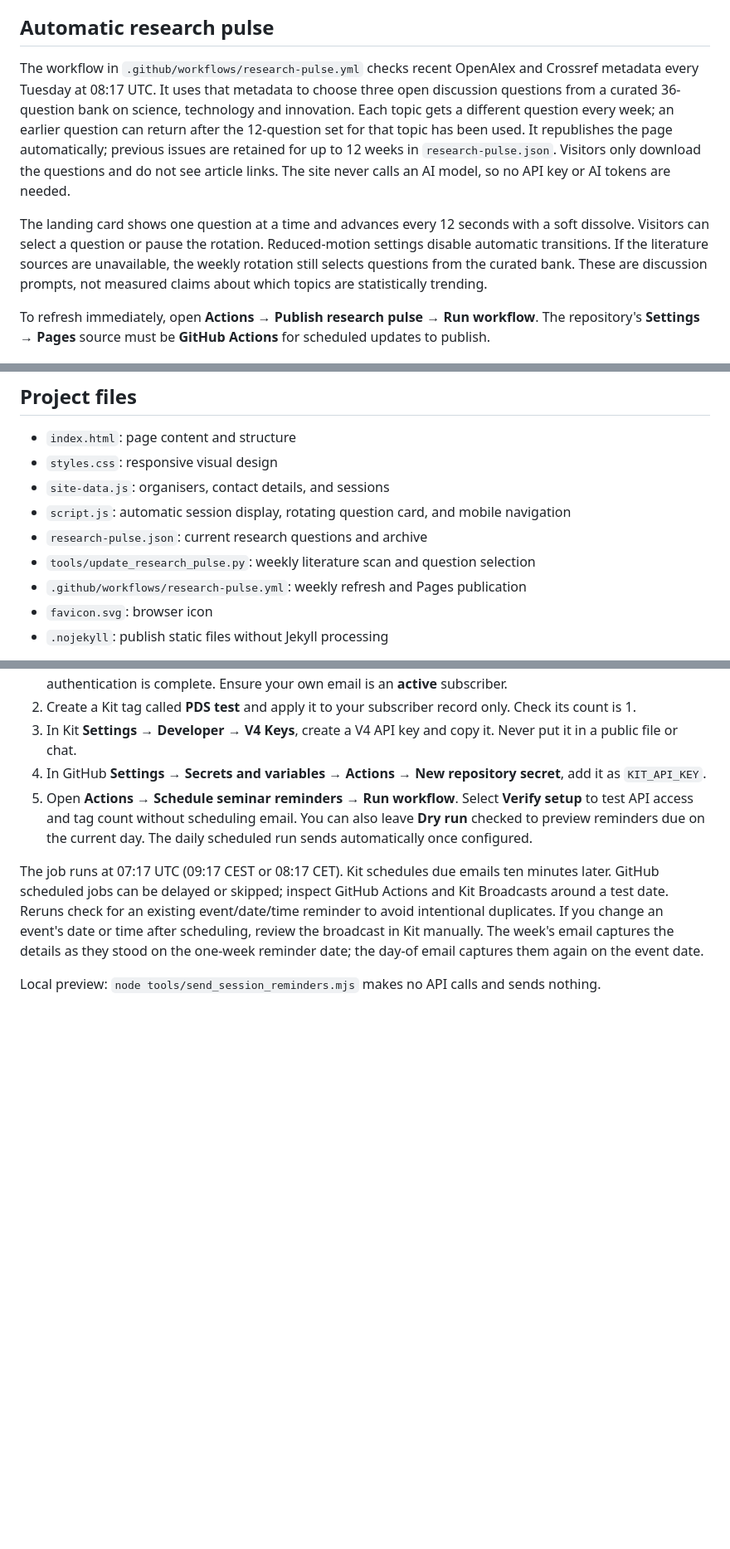
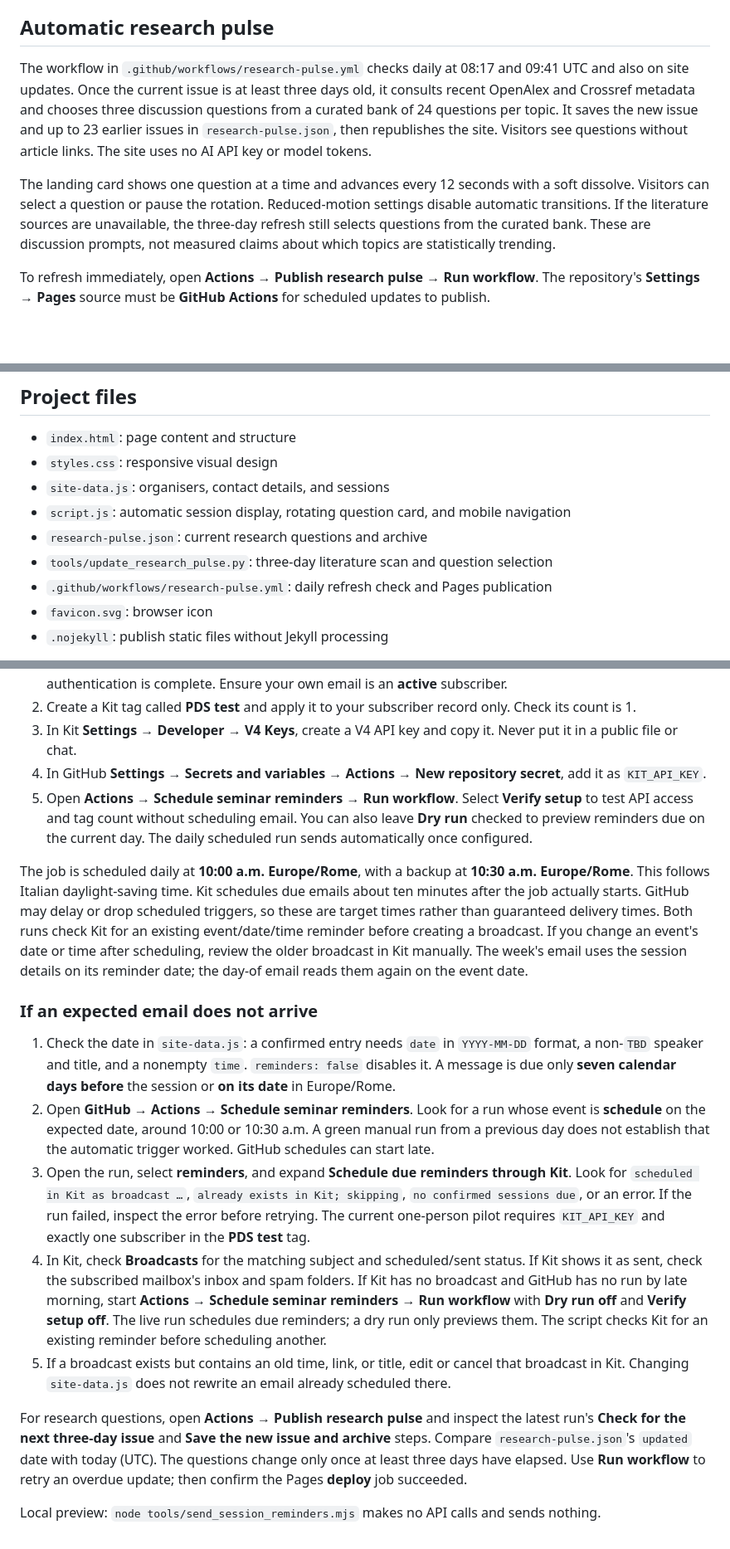
Before and after one commit to fradalex/paper-development-series, a Markdown page: README.md, 3 parts joined by grey strips. Shown at 83% size. GitHub-like rendering; blank space fills up the shorter version.

Commit message:
Document automatic reminder troubleshooting and current schedules

```diff
--- a/README.md
+++ b/README.md
@@ -47,9 +47,9 @@ For a shorter `https://ACCOUNT.github.io/` address, name the repository exactly
 
 ## Automatic research pulse
 
-The workflow in `.github/workflows/research-pulse.yml` checks recent OpenAlex and Crossref metadata every Tuesday at 08:17 UTC. It uses that metadata to choose three open discussion questions from a curated 36-question bank on science, technology and innovation. Each topic gets a different question every week; an earlier question can return after the 12-question set for that topic has been used. It republishes the page automatically; previous issues are retained for up to 12 weeks in `research-pulse.json`. Visitors only download the questions and do not see article links. The site never calls an AI model, so no API key or AI tokens are needed.
+The workflow in `.github/workflows/research-pulse.yml` checks daily at 08:17 and 09:41 UTC and also on site updates. Once the current issue is at least three days old, it consults recent OpenAlex and Crossref metadata and chooses three discussion questions from a curated bank of 24 questions per topic. It saves the new issue and up to 23 earlier issues in `research-pulse.json`, then republishes the site. Visitors see questions without article links. The site uses no AI API key or model tokens.
 
-The landing card shows one question at a time and advances every 12 seconds with a soft dissolve. Visitors can select a question or pause the rotation. Reduced-motion settings disable automatic transitions. If the literature sources are unavailable, the weekly rotation still selects questions from the curated bank. These are discussion prompts, not measured claims about which topics are statistically trending.
+The landing card shows one question at a time and advances every 12 seconds with a soft dissolve. Visitors can select a question or pause the rotation. Reduced-motion settings disable automatic transitions. If the literature sources are unavailable, the three-day refresh still selects questions from the curated bank. These are discussion prompts, not measured claims about which topics are statistically trending.
 
 To refresh immediately, open **Actions → Publish research pulse → Run workflow**. The repository's **Settings → Pages** source must be **GitHub Actions** for scheduled updates to publish.
 
@@ -64,8 +64,8 @@ Open `index.html` in a browser, or run `python3 -m http.server 8000` from this f
 - `site-data.js`: organisers, contact details, and sessions
 - `script.js`: automatic session display, rotating question card, and mobile navigation
 - `research-pulse.json`: current research questions and archive
-- `tools/update_research_pulse.py`: weekly literature scan and question selection
-- `.github/workflows/research-pulse.yml`: weekly refresh and Pages publication
+- `tools/update_research_pulse.py`: three-day literature scan and question selection
+- `.github/workflows/research-pulse.yml`: daily refresh check and Pages publication
 - `favicon.svg`: browser icon
 - `.nojekyll`: publish static files without Jekyll processing
 
@@ -83,6 +83,16 @@ The `.github/workflows/session-reminders.yml` workflow reads `site-data.js` ever
 4. In GitHub **Settings → Secrets and variables → Actions → New repository secret**, add it as `KIT_API_KEY`.
 5. Open **Actions → Schedule seminar reminders → Run workflow**. Select **Verify setup** to test API access and tag count without scheduling email. You can also leave **Dry run** checked to preview reminders due on the current day. The daily scheduled run sends automatically once configured.
 
-The job runs at 07:17 UTC (09:17 CEST or 08:17 CET). Kit schedules due emails ten minutes later. GitHub scheduled jobs can be delayed or skipped; inspect GitHub Actions and Kit Broadcasts around a test date. Reruns check for an existing event/date/time reminder to avoid intentional duplicates. If you change an event's date or time after scheduling, review the broadcast in Kit manually. The week's email captures the details as they stood on the one-week reminder date; the day-of email captures them again on the event date.
+The job is scheduled daily at **10:00 a.m. Europe/Rome**, with a backup at **10:30 a.m. Europe/Rome**. This follows Italian daylight-saving time. Kit schedules due emails about ten minutes after the job actually starts. GitHub may delay or drop scheduled triggers, so these are target times rather than guaranteed delivery times. Both runs check Kit for an existing event/date/time reminder before creating a broadcast. If you change an event's date or time after scheduling, review the older broadcast in Kit manually. The week's email uses the session details on its reminder date; the day-of email reads them again on the event date.
+
+### If an expected email does not arrive
+
+1. Check the date in `site-data.js`: a confirmed entry needs `date` in `YYYY-MM-DD` format, a non-`TBD` speaker and title, and a nonempty `time`. `reminders: false` disables it. A message is due only **seven calendar days before** the session or **on its date** in Europe/Rome.
+2. Open **GitHub → Actions → Schedule seminar reminders**. Look for a run whose event is **schedule** on the expected date, around 10:00 or 10:30 a.m. A green manual run from a previous day does not establish that the automatic trigger worked. GitHub schedules can start late.
+3. Open the run, select **reminders**, and expand **Schedule due reminders through Kit**. Look for `scheduled in Kit as broadcast …`, `already exists in Kit; skipping`, `no confirmed sessions due`, or an error. If the run failed, inspect the error before retrying. The current one-person pilot requires `KIT_API_KEY` and exactly one subscriber in the **PDS test** tag.
+4. In Kit, check **Broadcasts** for the matching subject and scheduled/sent status. If Kit shows it as sent, check the subscribed mailbox's inbox and spam folders. If Kit has no broadcast and GitHub has no run by late morning, start **Actions → Schedule seminar reminders → Run workflow** with **Dry run off** and **Verify setup off**. The live run schedules due reminders; a dry run only previews them. The script checks Kit for an existing reminder before scheduling another.
+5. If a broadcast exists but contains an old time, link, or title, edit or cancel that broadcast in Kit. Changing `site-data.js` does not rewrite an email already scheduled there.
+
+For research questions, open **Actions → Publish research pulse** and inspect the latest run's **Check for the next three-day issue** and **Save the new issue and archive** steps. Compare `research-pulse.json`'s `updated` date with today (UTC). The questions change only once at least three days have elapsed. Use **Run workflow** to retry an overdue update; then confirm the Pages **deploy** job succeeded.
 
 Local preview: `node tools/send_session_reminders.mjs` makes no API calls and sends nothing.
```
Also changed, not shown: other parts of README.md (+1 -1 lines).
